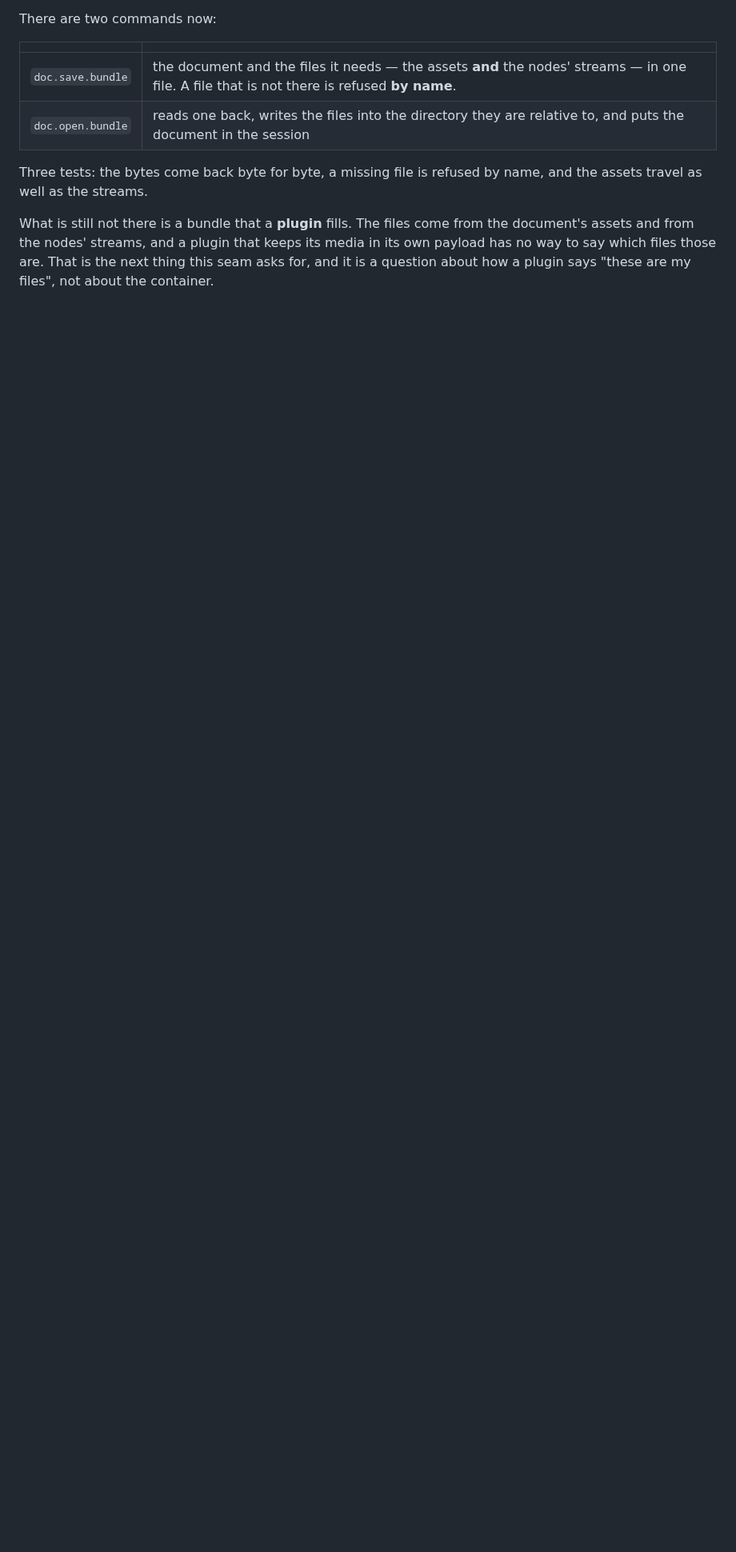
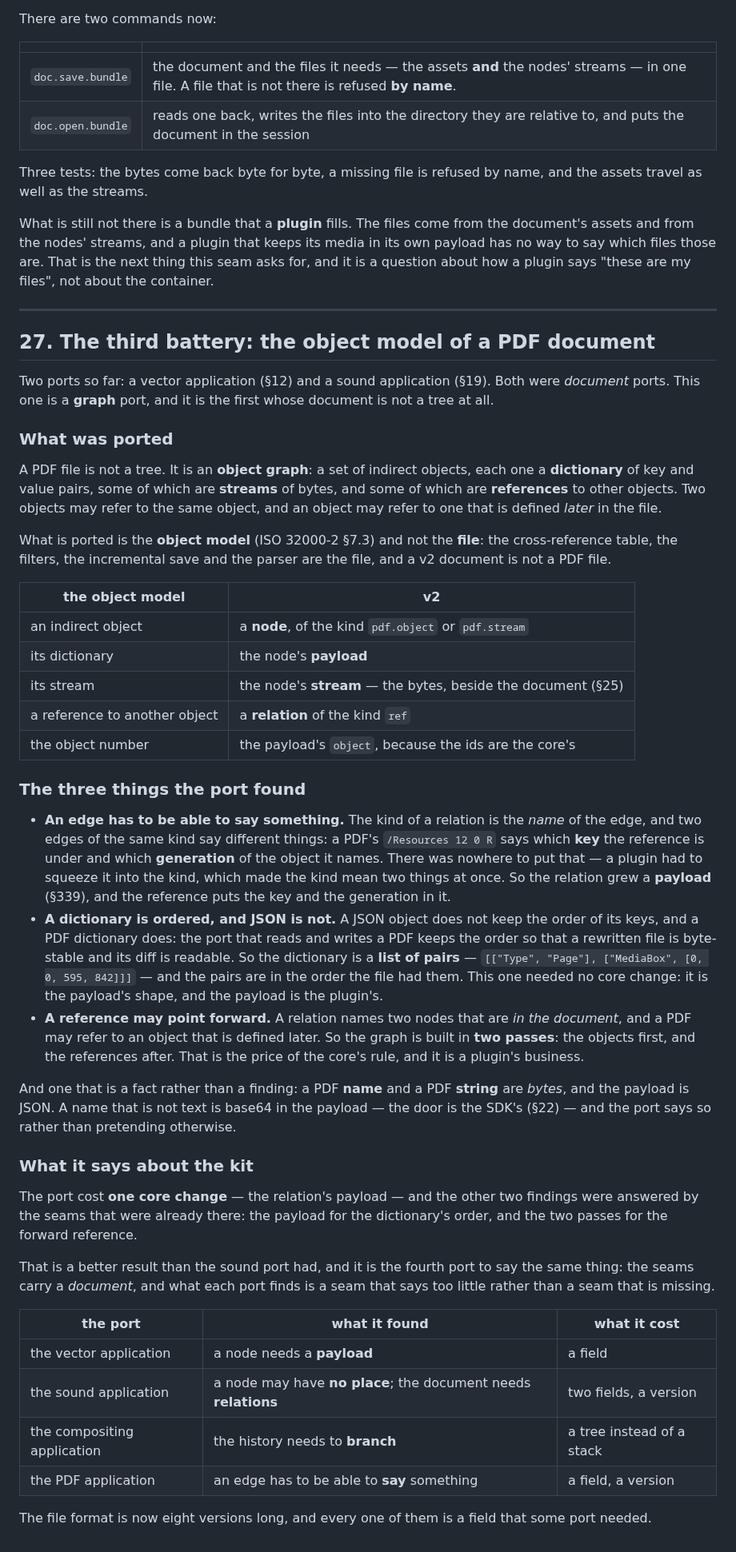
Before and after one commit to CipherOcto/craftkit, a Markdown page: v2/README.md, the part around one of its changes. Shown at 80% size. Drawn GitHub-style; blank space fills up the shorter version.

Commit message:
docs(v2): the PDF battery, and what the third port found — §341
The README says what was ported (the object model, and not the file),
how it maps onto the seams, and the three things the port found: an edge
has to be able to say something, a dictionary is ordered and JSON is
not, and a reference may point forward.

It also says what it cost: one core change, the relation's payload, and
two answers that the seams already gave. That is a better result than
the sound port had, and it is the fourth port to say the same thing:
the seams carry a document, and what each port finds is a seam that
says too little rather than a seam that is missing.

The test count is now 268, and 276 with the PDF battery linked in.

```diff
--- a/v2/README.md
+++ b/v2/README.md
@@ -1877,3 +1881,81 @@ that keeps its media in its own payload has no way to say which files
 those are. That is the next thing this seam asks for, and it is a
 question about how a plugin says "these are my files", not about the
 container.
+
+---
+
+## 27. The third battery: the object model of a PDF document
+
+Two ports so far: a vector application (§12) and a sound application
+(§19). Both were *document* ports. This one is a **graph** port, and it
+is the first whose document is not a tree at all.
+
+### What was ported
+
+A PDF file is not a tree. It is an **object graph**: a set of indirect
+objects, each one a **dictionary** of key and value pairs, some of which
+are **streams** of bytes, and some of which are **references** to other
+objects. Two objects may refer to the same object, and an object may
+refer to one that is defined *later* in the file.
+
+What is ported is the **object model** (ISO 32000-2 §7.3) and not the
+**file**: the cross-reference table, the filters, the incremental save
+and the parser are the file, and a v2 document is not a PDF file.
+
+| the object model | v2 |
+|---|---|
+| an indirect object | a **node**, of the kind `pdf.object` or `pdf.stream` |
+| its dictionary | the node's **payload** |
+| its stream | the node's **stream** — the bytes, beside the document (§25) |
+| a reference to another object | a **relation** of the kind `ref` |
+| the object number | the payload's `object`, because the ids are the core's |
+
+### The three things the port found
+
+- **An edge has to be able to say something.** The kind of a relation is
+  the *name* of the edge, and two edges of the same kind say different
+  things: a PDF's `/Resources 12 0 R` says which **key** the reference
+  is under and which **generation** of the object it names. There was
+  nowhere to put that — a plugin had to squeeze it into the kind, which
+  made the kind mean two things at once. So the relation grew a
+  **payload** (§339), and the reference puts the key and the generation
+  in it.
+- **A dictionary is ordered, and JSON is not.** A JSON object does not
+  keep the order of its keys, and a PDF dictionary does: the port that
+  reads and writes a PDF keeps the order so that a rewritten file is
+  byte-stable and its diff is readable. So the dictionary is a **list of
+  pairs** — `[["Type", "Page"], ["MediaBox", [0, 0, 595, 842]]]` — and
+  the pairs are in the order the file had them. This one needed no core
+  change: it is the payload's shape, and the payload is the plugin's.
+- **A reference may point forward.** A relation names two nodes that are
+  *in the document*, and a PDF may refer to an object that is defined
+  later. So the graph is built in **two passes**: the objects first, and
+  the references after. That is the price of the core's rule, and it is
+  a plugin's business.
+
+And one that is a fact rather than a finding: a PDF **name** and a PDF
+**string** are *bytes*, and the payload is JSON. A name that is not text
+is base64 in the payload — the door is the SDK's (§22) — and the port
+says so rather than pretending otherwise.
+
+### What it says about the kit
+
+The port cost **one core change** — the relation's payload — and the
+other two findings were answered by the seams that were already there:
+the payload for the dictionary's order, and the two passes for the
+forward reference.
+
+That is a better result than the sound port had, and it is the fourth
+port to say the same thing: the seams carry a *document*, and what each
+port finds is a seam that says too little rather than a seam that is
+missing.
+
+| the port | what it found | what it cost |
+|---|---|---|
+| the vector application | a node needs a **payload** | a field |
+| the sound application | a node may have **no place**; the document needs **relations** | two fields, a version |
+| the compositing application | the history needs to **branch** | a tree instead of a stack |
+| the PDF application | an edge has to be able to **say** something | a field, a version |
+
+The file format is now eight versions long, and every one of them is a
+field that some port needed.
```
Also changed, not shown: other parts of v2/README.md (+6 -2 lines).
